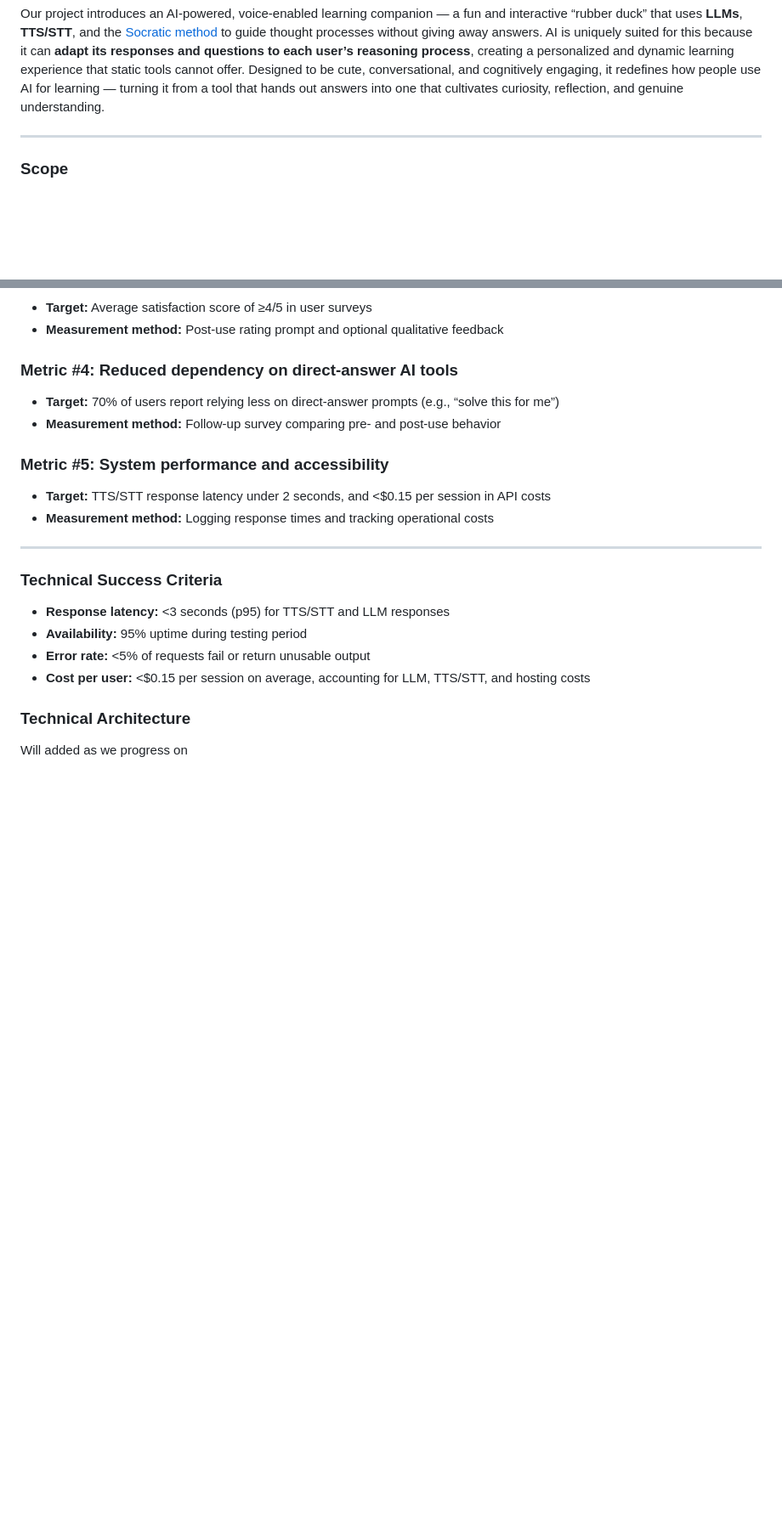
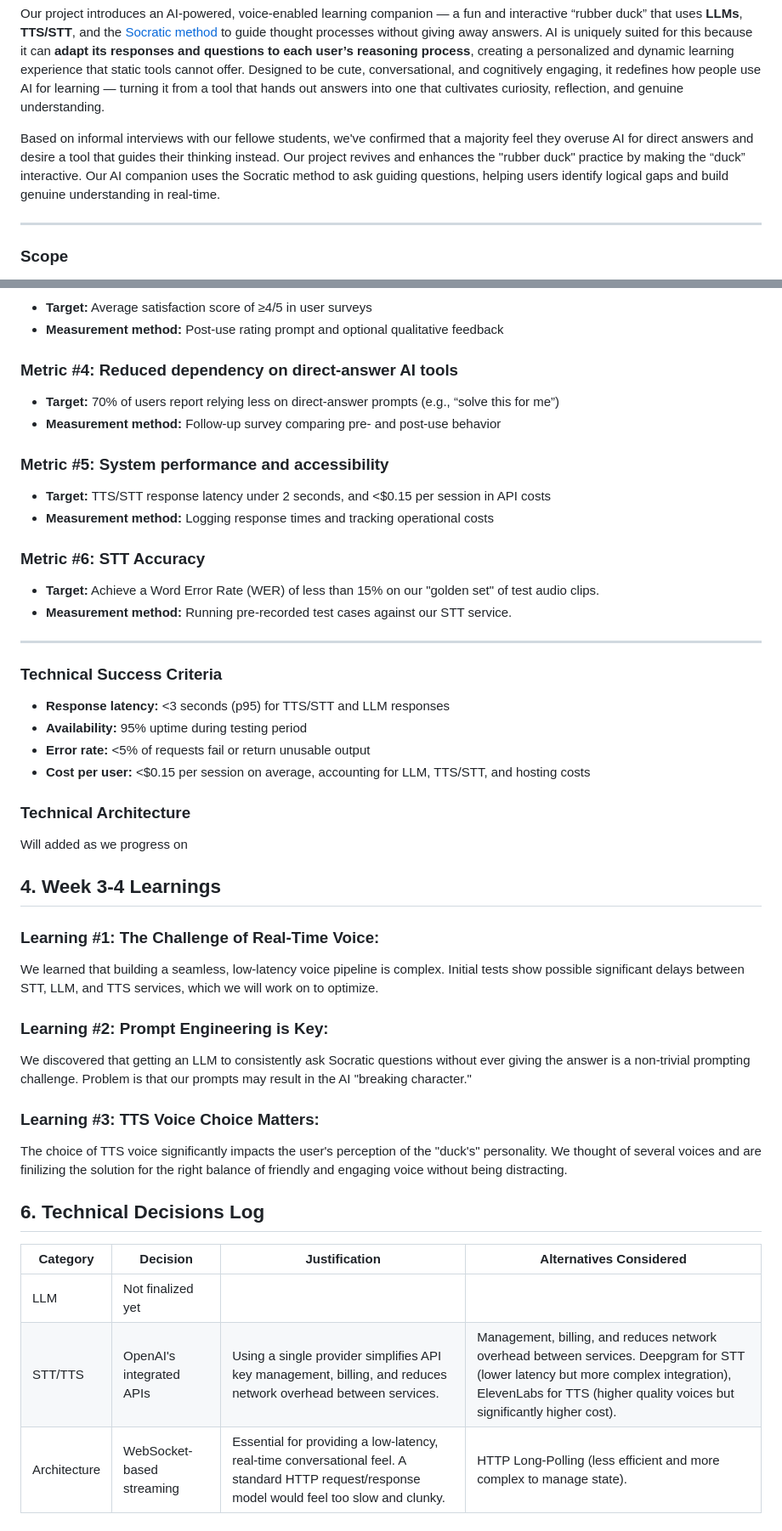
Before and after one commit to anrj/rubby, a Markdown page: docs/capstone-proposal.md, 2 parts joined by grey strips. Shown: that part at 85% size. GitHub-like rendering; blank space fills up the shorter version.

```diff
--- a/docs/capstone-proposal.md
+++ b/docs/capstone-proposal.md
@@ -30,6 +30,11 @@ dynamic learning experience that static tools cannot offer. Designed to be cute,
 conversational, and cognitively engaging, it redefines how people use AI for learning —
 turning it from a tool that hands out answers into one that cultivates curiosity, reflection,
 and genuine understanding.
+
+Based on informal interviews with our fellowe students, we've confirmed that a majority feel they
+overuse AI for direct answers and desire a tool that guides their thinking instead. Our project revives
+and enhances the "rubber duck" practice by making the “duck” interactive. Our AI companion uses the Socratic
+method to ask guiding questions, helping users identify logical gaps and build genuine understanding in real-time.
 
 ---
 
@@ -119,6 +124,10 @@ Professionals and researchers: Might use it as a reflective thinking partner dur
 - **Target:** TTS/STT response latency under 2 seconds, and <$0.15 per session in API costs
 - **Measurement method:** Logging response times and tracking operational costs
 
+### Metric #6: STT Accuracy
+- **Target:** Achieve a Word Error Rate (WER) of less than 15% on our "golden set" of test audio clips.
+- **Measurement method:** Running pre-recorded test cases against our STT service.
+
 ---
 
 ### Technical Success Criteria
@@ -131,3 +140,23 @@ Professionals and researchers: Might use it as a reflective thinking partner dur
 ### Technical Architecture
 
 Will added as we progress on
+
+## 4. Week 3-4 Learnings
+
+### Learning #1: The Challenge of Real-Time Voice:
+We learned that building a seamless, low-latency voice pipeline is complex. Initial tests show possible significant delays between STT, LLM, and TTS services, which we will work on to optimize.
+
+### Learning #2: Prompt Engineering is Key:
+We discovered that getting an LLM to consistently ask Socratic questions without ever giving the answer is a non-trivial prompting challenge. Problem is that our prompts may result in the AI "breaking character."
+
+### Learning #3: TTS Voice Choice Matters:
+The choice of TTS voice significantly impacts the user's perception of the "duck's" personality. We thought of several voices and are finilizing the solution for the right balance of friendly and engaging voice without being distracting.
+
+## 6. Technical Decisions Log
+
+|Category        |Decision                       |Justification                |Alternatives Considered|
+|----------------|-------------------------------|-----------------------------|-----------------------|
+|LLM             |Not finalized yet              |                             |                       |
+|STT/TTS         |OpenAI's integrated APIs       |Using a single provider simplifies API key management, billing, and reduces network overhead between services.          |Management, billing, and reduces network overhead between services.	Deepgram for STT (lower latency but more complex integration), ElevenLabs for TTS (higher quality voices but significantly higher cost).                       |
+|Architecture    |WebSocket-based streaming|Essential for providing a low-latency, real-time conversational feel. A standard HTTP request/response model would feel too slow and clunky.|HTTP Long-Polling (less efficient and more complex to manage state).|
+
```
Also changed, not shown: other parts of docs/capstone-proposal.md (+16 -0 lines).
